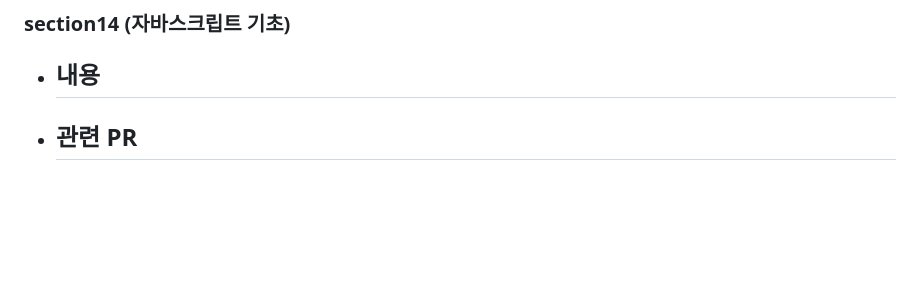
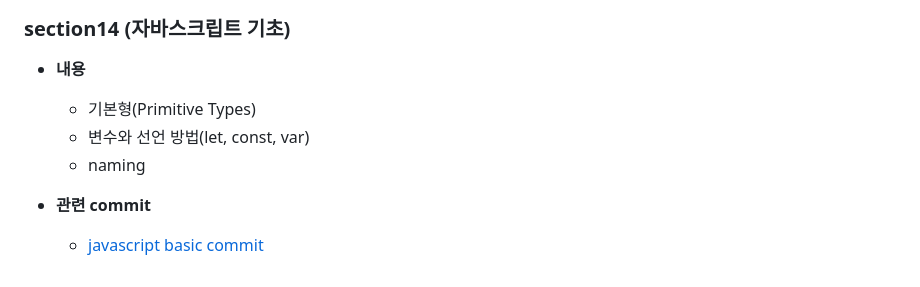
Before and after one commit to yoonc01/-Udemy--The-Web-Developer, a Markdown page: README.md, the part around the change. GitHub-like rendering; blank space fills up the shorter version.

```diff
--- a/README.md
+++ b/README.md
@@ -126,7 +126,9 @@
 
 ### section14 (자바스크립트 기초)
 - **내용**
-  -
+  - 기본형(Primitive Types)
+  - 변수와 선언 방법(let, const, var)
+  - naming
 
-- **관련 PR**
-  -
+- **관련 commit**
+  - [javascript basic commit](https://github.com/yoonc01/-Udemy--The-Web-Developer/commit/6d6c86fda1d55192cb1282db8af6d4647d4fef3f)
```
